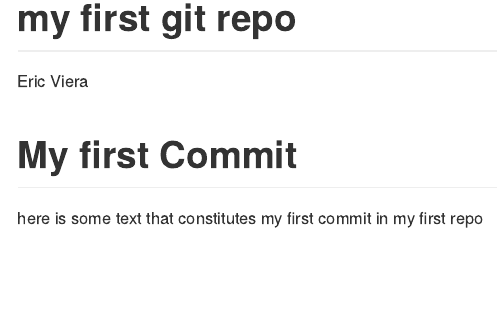
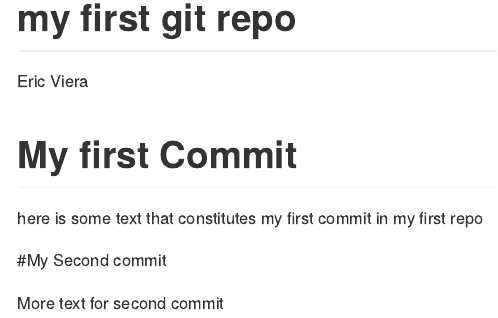
Before and after one commit to edviera/info-550-test, an R Markdown document (README.Rmd): the page in a window 1100 px wide, from its top. Rendered offline with R 4.5, knitr and Pandoc, with nearby package versions.

Commit message:
added new section to readme

```diff
--- a/README.Rmd
+++ b/README.Rmd
@@ -7,3 +7,7 @@ output: github_document
 # My first Commit
 
 here is some text that constitutes my first commit in my first repo
+
+#My Second commit
+
+More text for second commit
```
